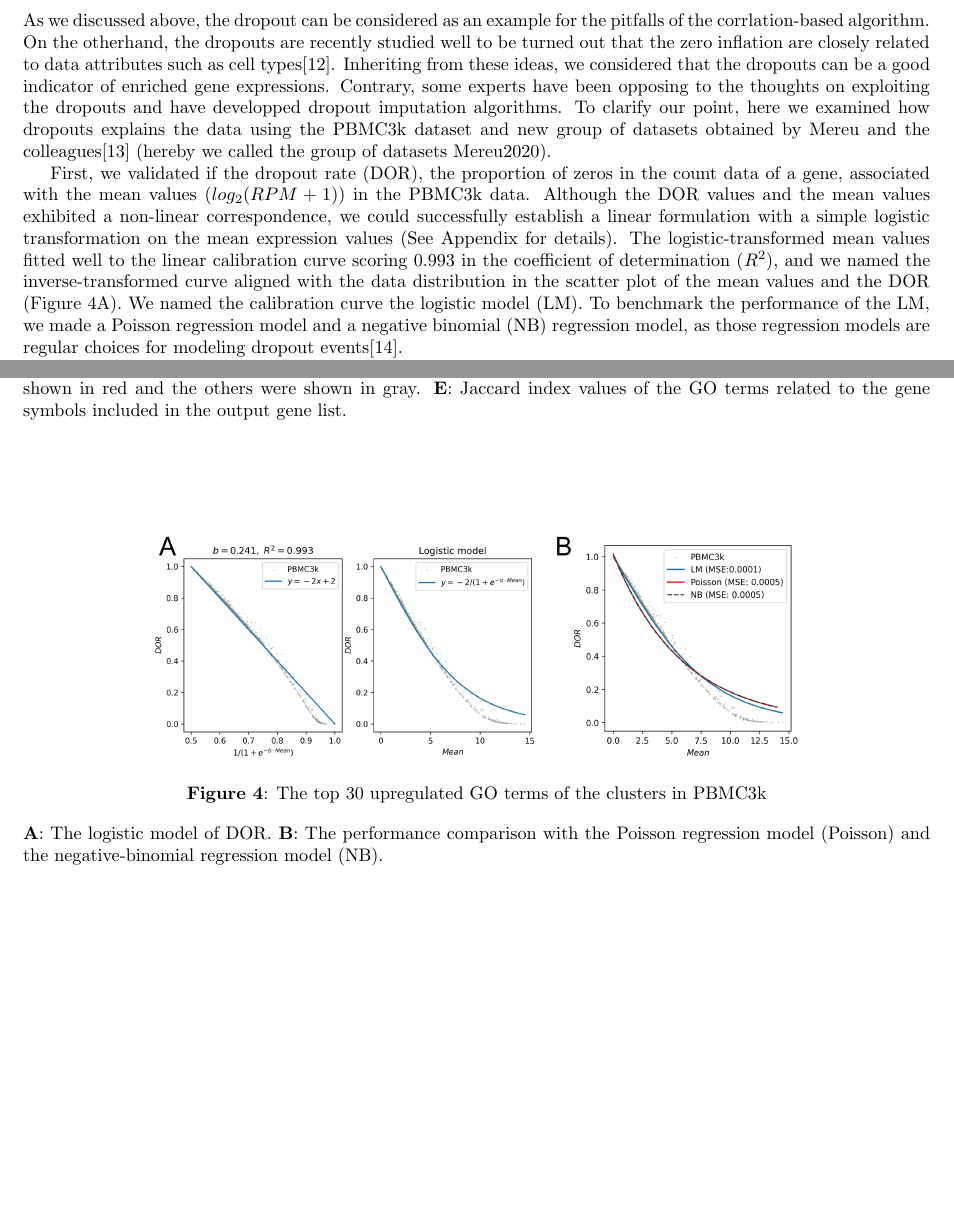
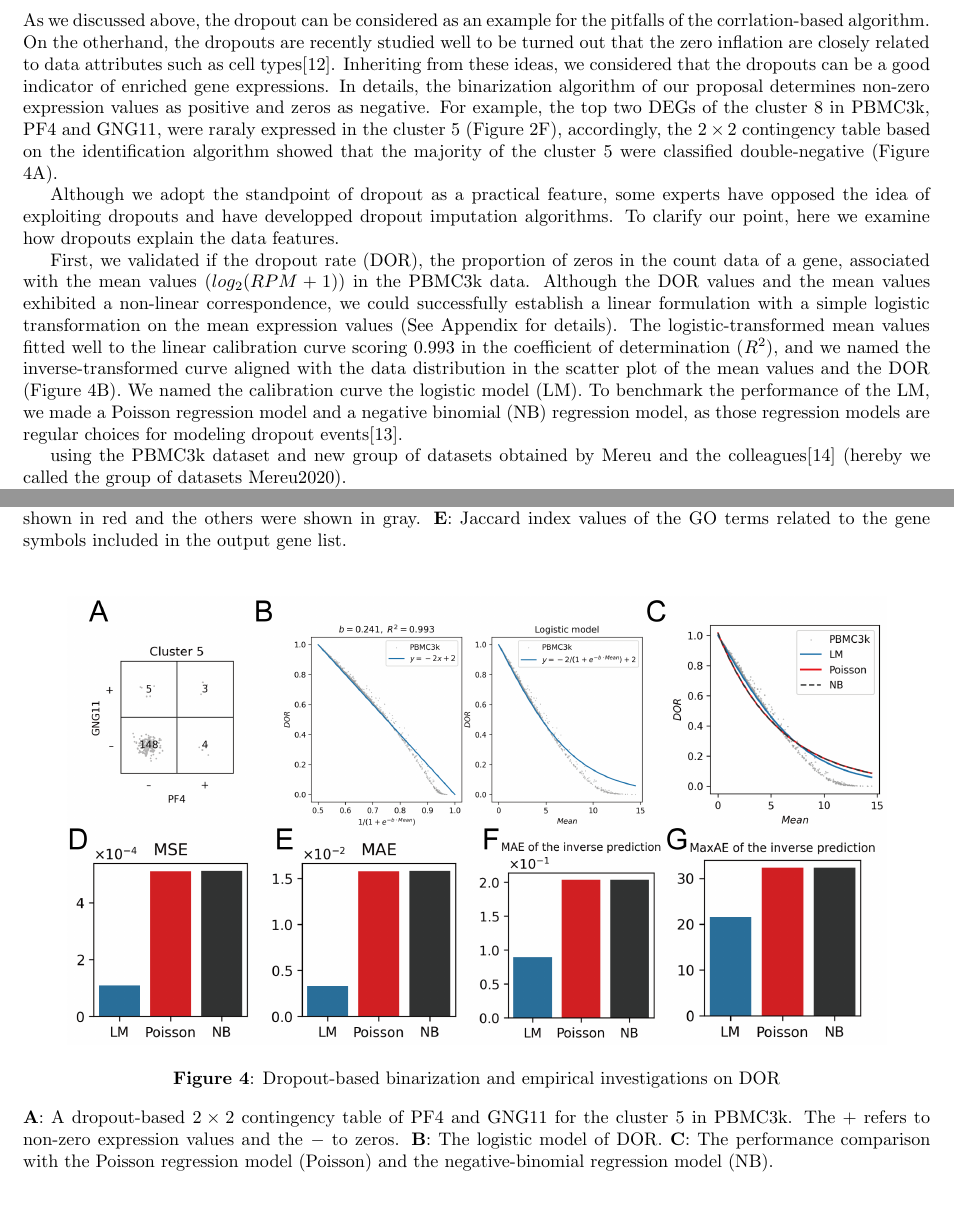
Before and after one commit to yo-aka-gene/manuscript_for_grnet, a LaTeX document (main.tex): two parts of pages 5 and 12 of 12, joined at a grey line, cut so that both start at the same text, the shorter picture padded with empty space. The pictures show the PDF file out/main.pdf that the author committed with the source.

Commit message:
:recycle::sparkles: add model metrics

```diff
--- a/main.tex
+++ b/main.tex
@@ -333,10 +333,13 @@ our new proposal can be applied to similar cases.
 As we discussed above, the dropout can be considered as an example for the pitfalls of the corrlation-based algorithm.
 On the otherhand, the dropouts are recently studied well to be turned out that the zero inflation are closely related
 to data attributes such as cell types\cite{qiu2020embracing}. Inheriting from these ideas, we considered that the dropouts can be a good
-indicator of enriched gene expressions. Contrary, some experts have been opposing to the thoughts on exploiting the dropouts and have
-developped dropout imputation algorithms. To clarify our point, here we examined how dropouts explains the data
-using the PBMC3k dataset and new group of datasets obtained by Mereu and the colleagues\cite{mereu2020benchmarking} (hereby
-we called the group of datasets Mereu2020).
+indicator of enriched gene expressions. In details, the binarization algorithm of our proposal determines non-zero
+expression values as positive and zeros as negative. For example, the top two DEGs of the cluster 8 in PBMC3k,
+PF4 and GNG11, were raraly expressed in the cluster 5 (\figurename{ 2F}), accordingly, the $2\times 2$ contingency table based on
+the identification algorithm showed that the majority of the cluster 5 were classified double-negative (\figurename{ 4A}).
+
+Although we adopt the standpoint of dropout as a practical feature, some experts have opposed the idea of exploiting dropouts and have
+developped dropout imputation algorithms. To clarify our point, here we examine how dropouts explain the data features.
 
 First, we validated if the \ac{DOR}, the proportion of zeros in the count data of a gene, associated
 with the mean values ($log_2(RPM+1)$) in the PBMC3k data. Although the DOR values and the mean values
@@ -344,4 +347,3 @@ exhibited a non-linear correspondence, we could successfully establish a linear
 transformation on the mean expression values (See Appendix for details). The logistic-transformed mean values
 fitted well to the linear calibration curve scoring 0.993 in the coefficient of determination ($R^2$), and we named the
 inverse-transformed curve aligned with the data distribution in the scatter plot of the mean values and the DOR
-(\figurename{ 4A}). We named the calibration curve the \ac{LM}. To benchmark the performance of the LM,
@@ -351,10 +358,12 @@ regular choices for modeling dropout events\cite{choi2020bayesian}.
 \begin{figure}[htb]
   \centering
-  \includegraphics[scale=0.7]{./figs/exported/logisticmodel.png}
-  \caption{The top 30 upregulated GO terms of the clusters in PBMC3k}
+  \includegraphics[scale=0.8]{./figs/exported/logisticmodel.png}
+  \caption{Dropout-based binarization and empirical investigations on DOR}
   \legend{
-    \textbf{A}: The logistic model of DOR.
-    \textbf{B}: The performance comparison with the Poisson regression model (Poisson) and
+    \textbf{A}: A dropout-based $2\times 2$ contingency table of PF4 and GNG11 for the cluster 5 in PBMC3k.
+    The $+$ refers to non-zero expression values and the $-$ to zeros.
+    \textbf{B}: The logistic model of DOR.
+    \textbf{C}: The performance comparison with the Poisson regression model (Poisson) and
     the negative-binomial regression model (NB).
   }
   \label{logistic model}
```
Also changed, not shown: figs/exported/logisticmodel.png, figs/pbmc3k/inv_mae.png (added), figs/pbmc3k/inv_maxae.png (added), figs/pbmc3k/mae.png (added), figs/pbmc3k/mse.png (added), out/main.pdf, main.tex (9 more changed lines).
